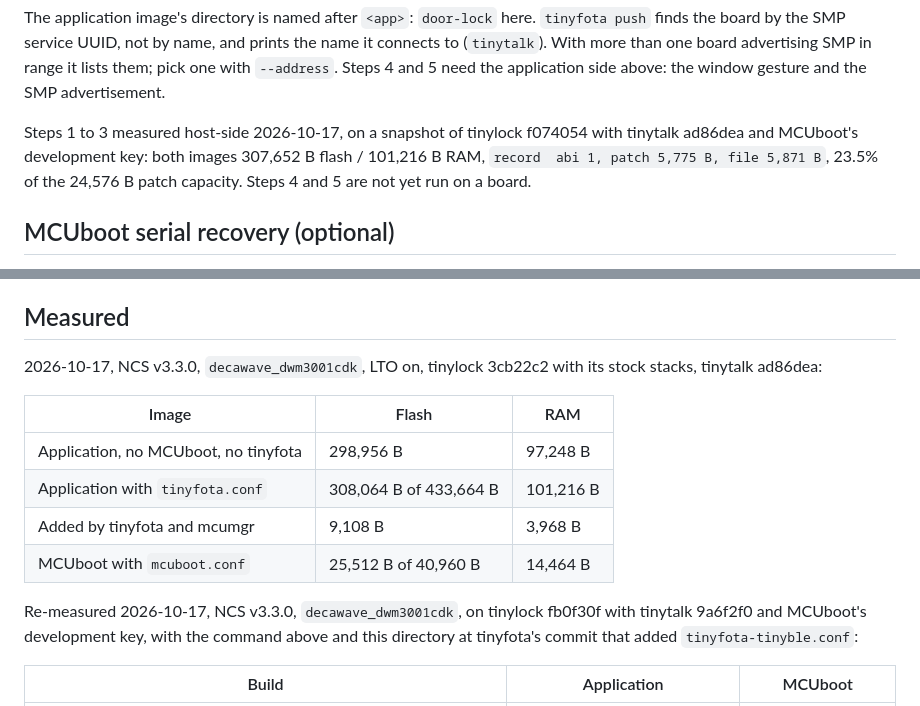
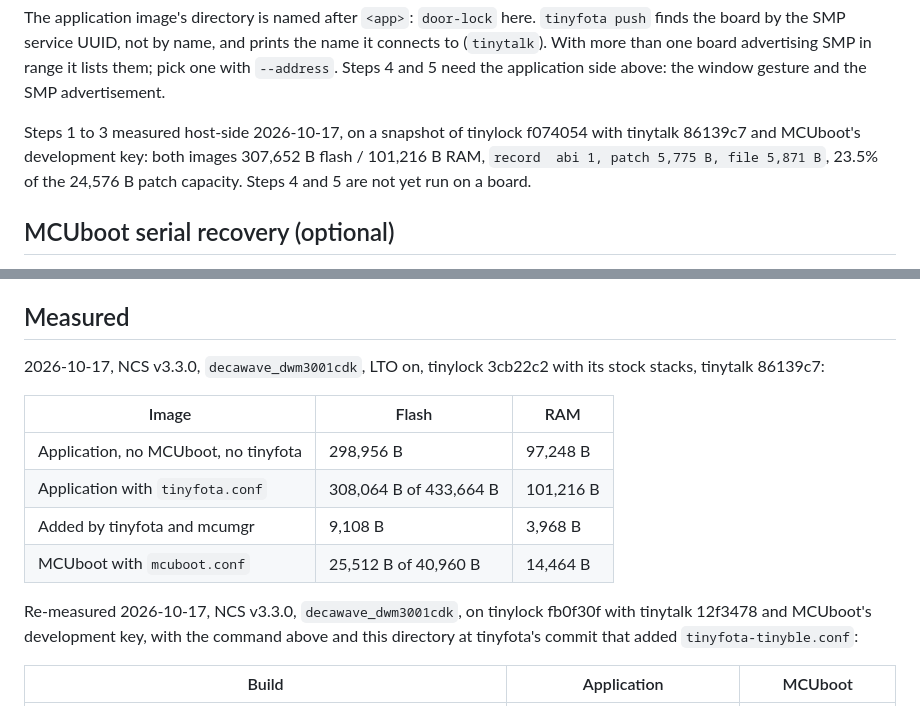
Before and after one commit to ultrawidelock/tinyfota, a Markdown page: samples/door-lock-fragment/README.md, 2 parts joined by grey strips. Rendered like a GitHub page.

Commit message:
Point at the final commit hashes
tinytalk's and tinyfota's histories were rebuilt; the references
follow.

```diff
--- a/samples/door-lock-fragment/README.md
+++ b/samples/door-lock-fragment/README.md
@@ -133,7 +133,7 @@ and 5 need the application side above: the window gesture and the SMP
 advertisement.
 
 Steps 1 to 3 measured host-side 2026-10-17, on a snapshot of tinylock f074054
-with tinytalk ad86dea and MCUboot's development key: both images 307,652 B
+with tinytalk 86139c7 and MCUboot's development key: both images 307,652 B
 flash / 101,216 B RAM, `record  abi 1, patch 5,775 B, file 5,871 B`, 23.5% of
 the 24,576 B patch capacity. Steps 4 and 5 are not yet run on a board.
 
@@ -152,7 +152,7 @@ refuses the reset unless an update window is open or a patch is staged.
 ## Measured
 
 2026-10-17, NCS v3.3.0, `decawave_dwm3001cdk`, LTO on, tinylock 3cb22c2 with
-its stock stacks, tinytalk ad86dea:
+its stock stacks, tinytalk 86139c7:
 
 | Image | Flash | RAM |
 |---|---|---|
@@ -162,7 +162,7 @@ its stock stacks, tinytalk ad86dea:
 | MCUboot with `mcuboot.conf` | 25,512 B of 40,960 B | 14,464 B |
 
 Re-measured 2026-10-17, NCS v3.3.0, `decawave_dwm3001cdk`, on tinylock fb0f30f
-with tinytalk 9a6f2f0 and MCUboot's development key, with the command above
+with tinytalk 12f3478 and MCUboot's development key, with the command above
 and this directory at tinyfota's commit that added `tinyfota-tinyble.conf`:
 
 | Build | Application | MCUboot |
```
